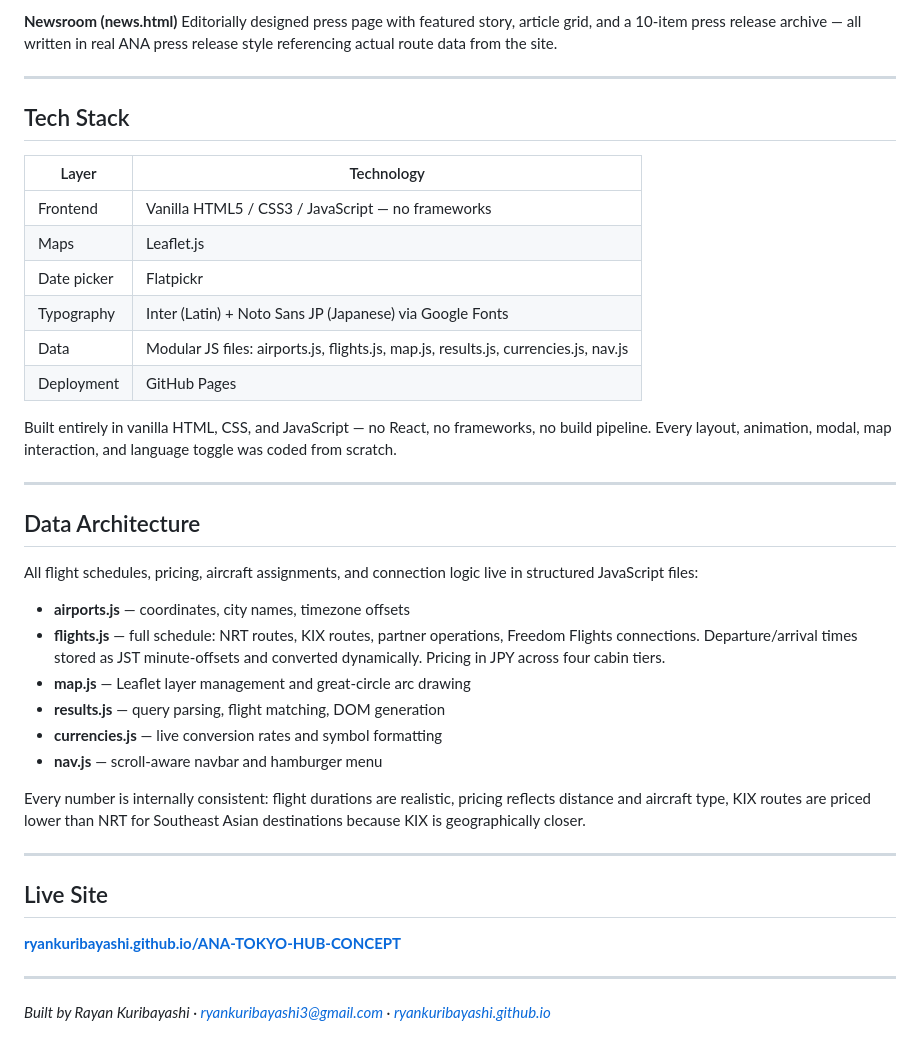
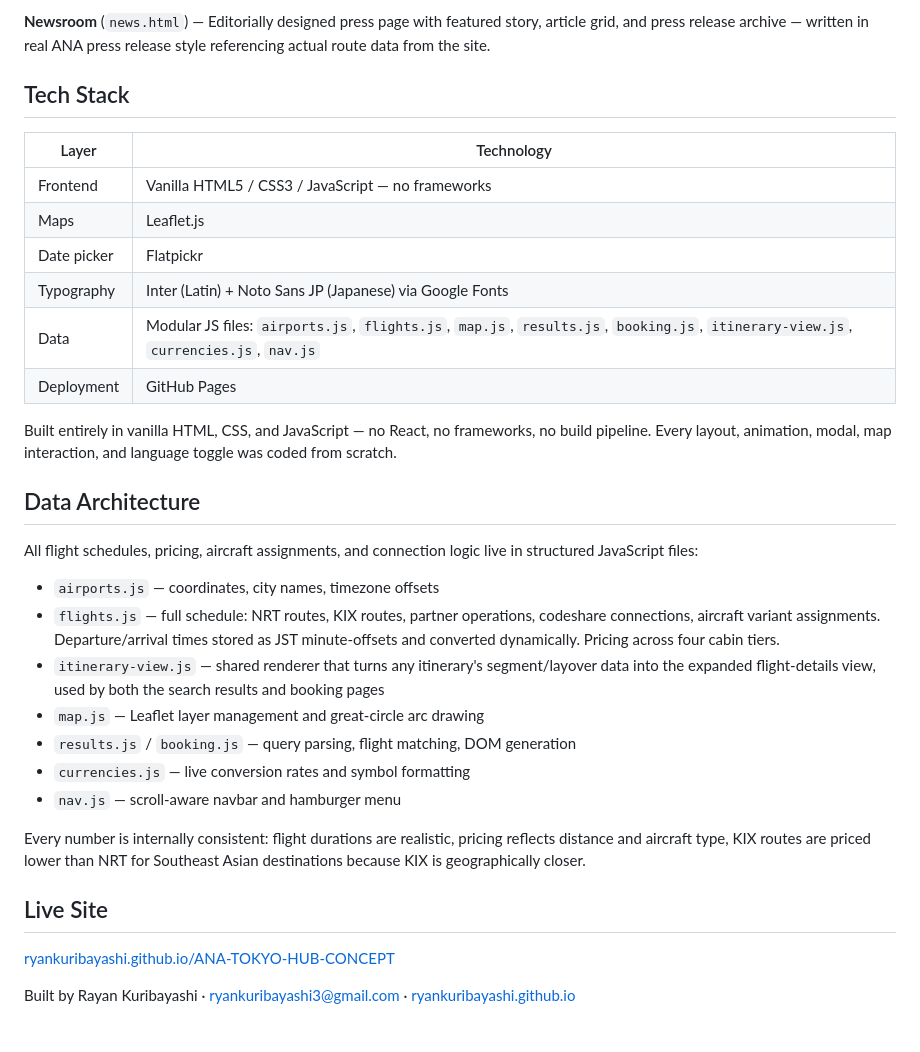
Before and after one commit to ryankuribayashi/ANA-TOKYO-HUB-CONCEPT, a Markdown page: README.md, the part around one of its changes. Rendered like a GitHub page.

```diff
--- a/README.md
+++ b/README.md
@@ -48,8 +48,5 @@ Five aircraft types as clickable photo widgets. Each opens a modal overlay revea
 
-**Newsroom (news.html)**
-Editorially designed press page with featured story, article grid, and a 10-item press release archive — all written in real ANA press release style referencing actual route data from the site.
-
----
+**Newsroom** (`news.html`) — Editorially designed press page with featured story, article grid, and press release archive — written in real ANA press release style referencing actual route data from the site.
 
 ## Tech Stack
 
@@ -59,32 +56,27 @@ Editorially designed press page with featured story, article grid, and a 10-item
 | Maps | Leaflet.js |
 | Date picker | Flatpickr |
 | Typography | Inter (Latin) + Noto Sans JP (Japanese) via Google Fonts |
-| Data | Modular JS files: airports.js, flights.js, map.js, results.js, currencies.js, nav.js |
+| Data | Modular JS files: `airports.js`, `flights.js`, `map.js`, `results.js`, `booking.js`, `itinerary-view.js`, `currencies.js`, `nav.js` |
 | Deployment | GitHub Pages |
 
 Built entirely in vanilla HTML, CSS, and JavaScript — no React, no frameworks, no build pipeline. Every layout, animation, modal, map interaction, and language toggle was coded from scratch.
-
----
 
 ## Data Architecture
 
 All flight schedules, pricing, aircraft assignments, and connection logic live in structured JavaScript files:
 
-- **airports.js** — coordinates, city names, timezone offsets
-- **flights.js** — full schedule: NRT routes, KIX routes, partner operations, Freedom Flights connections. Departure/arrival times stored as JST minute-offsets and converted dynamically. Pricing in JPY across four cabin tiers.
-- **map.js** — Leaflet layer management and great-circle arc drawing
-- **results.js** — query parsing, flight matching, DOM generation
-- **currencies.js** — live conversion rates and symbol formatting
-- **nav.js** — scroll-aware navbar and hamburger menu
+- `airports.js` — coordinates, city names, timezone offsets
+- `flights.js` — full schedule: NRT routes, KIX routes, partner operations, codeshare connections, aircraft variant assignments. Departure/arrival times stored as JST minute-offsets and converted dynamically. Pricing across four cabin tiers.
+- `itinerary-view.js` — shared renderer that turns any itinerary's segment/layover data into the expanded flight-details view, used by both the search results and booking pages
+- `map.js` — Leaflet layer management and great-circle arc drawing
+- `results.js` / `booking.js` — query parsing, flight matching, DOM generation
+- `currencies.js` — live conversion rates and symbol formatting
+- `nav.js` — scroll-aware navbar and hamburger menu
 
 Every number is internally consistent: flight durations are realistic, pricing reflects distance and aircraft type, KIX routes are priced lower than NRT for Southeast Asian destinations because KIX is geographically closer.
 
----
-
 ## Live Site
 
-**[ryankuribayashi.github.io/ANA-TOKYO-HUB-CONCEPT](https://ryankuribayashi.github.io/ANA-TOKYO-HUB-CONCEPT)**
+[ryankuribayashi.github.io/ANA-TOKYO-HUB-CONCEPT](https://ryankuribayashi.github.io/ANA-TOKYO-HUB-CONCEPT)
 
----
-
-*Built by Rayan Kuribayashi · ryankuribayashi3@gmail.com · [ryankuribayashi.github.io](https://ryankuribayashi.github.io)*
+Built by Rayan Kuribayashi · ryankuribayashi3@gmail.com · [ryankuribayashi.github.io](https://ryankuribayashi.github.io/)
```
Also changed, not shown: other parts of README.md (+19 -19 lines).
